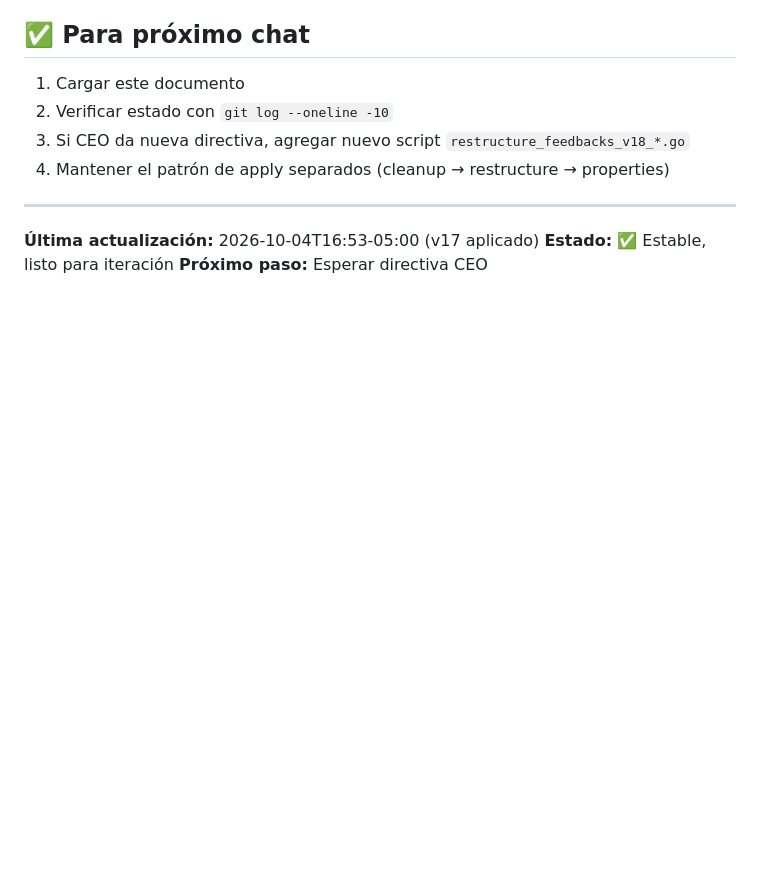
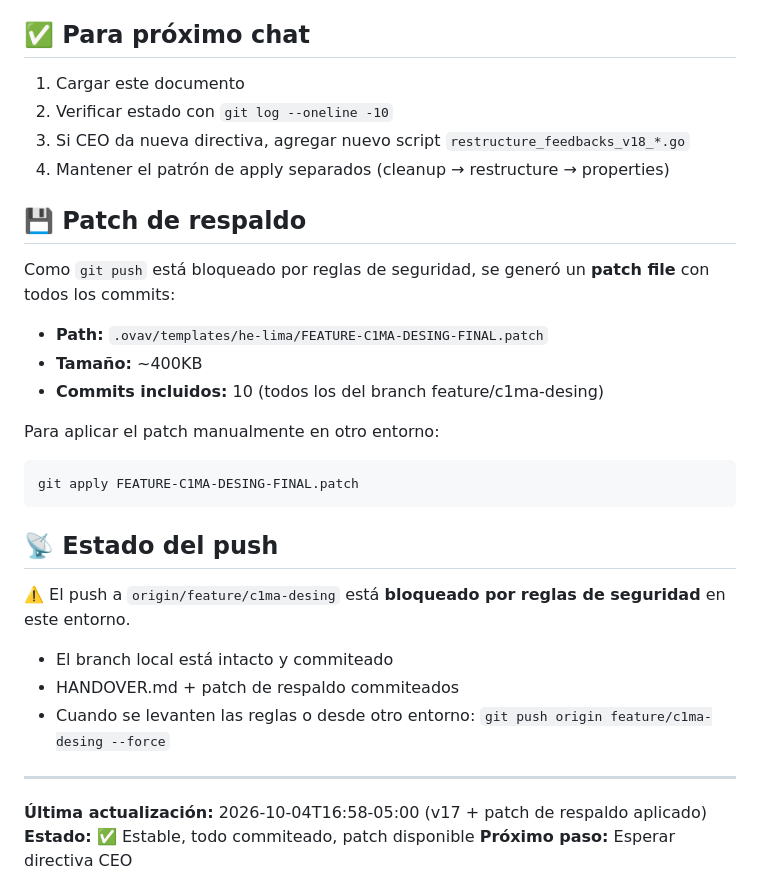
Before and after one commit to Alexander-Salvador/cima-generador, a Markdown page: templates/he-lima/HANDOVER.md, the part around the change. GitHub-like rendering; blank space fills up the shorter version.

Commit message:
docs(feedbacks): update HANDOVER con info de patch de respaldo

````diff
--- a/templates/he-lima/HANDOVER.md
+++ b/templates/he-lima/HANDOVER.md
@@ -172,8 +172,28 @@ go run -C /home/braka/Systems/ovav/.ovav/worktrees/feature-c1ma-desing/go-runtim
 3. Si CEO da nueva directiva, agregar nuevo script `restructure_feedbacks_v18_*.go`
 4. Mantener el patrón de apply separados (cleanup → restructure → properties)
 
+## 💾 Patch de respaldo
+
+Como `git push` está bloqueado por reglas de seguridad, se generó un **patch file** con todos los commits:
+
+- **Path:** `.ovav/templates/he-lima/FEATURE-C1MA-DESING-FINAL.patch`
+- **Tamaño:** ~400KB
+- **Commits incluidos:** 10 (todos los del branch feature/c1ma-desing)
+
+Para aplicar el patch manualmente en otro entorno:
+```bash
+git apply FEATURE-C1MA-DESING-FINAL.patch
+```
+
+## 📡 Estado del push
+
+⚠️ El push a `origin/feature/c1ma-desing` está **bloqueado por reglas de seguridad** en este entorno.
+- El branch local está intacto y commiteado
+- HANDOVER.md + patch de respaldo commiteados
+- Cuando se levanten las reglas o desde otro entorno: `git push origin feature/c1ma-desing --force`
+
 ---
 
-**Última actualización:** 2026-10-04T16:53-05:00 (v17 aplicado)
-**Estado:** ✅ Estable, listo para iteración
+**Última actualización:** 2026-10-04T16:58-05:00 (v17 + patch de respaldo aplicado)
+**Estado:** ✅ Estable, todo commiteado, patch disponible
 **Próximo paso:** Esperar directiva CEO
````
